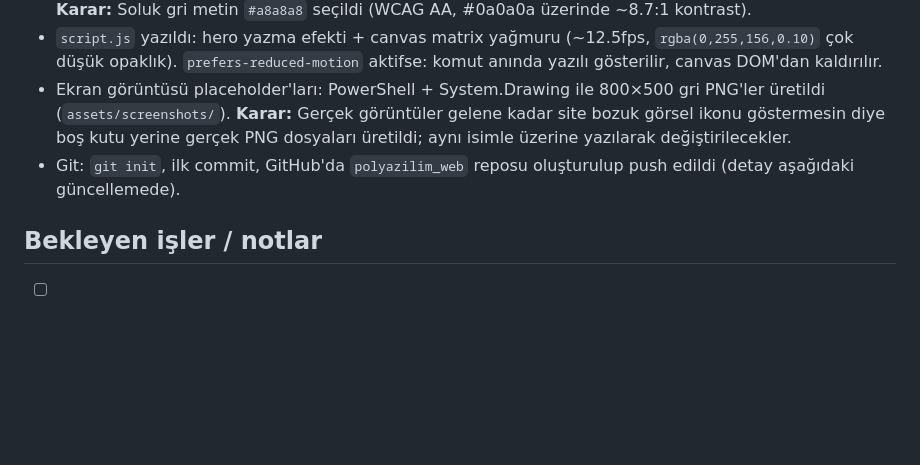
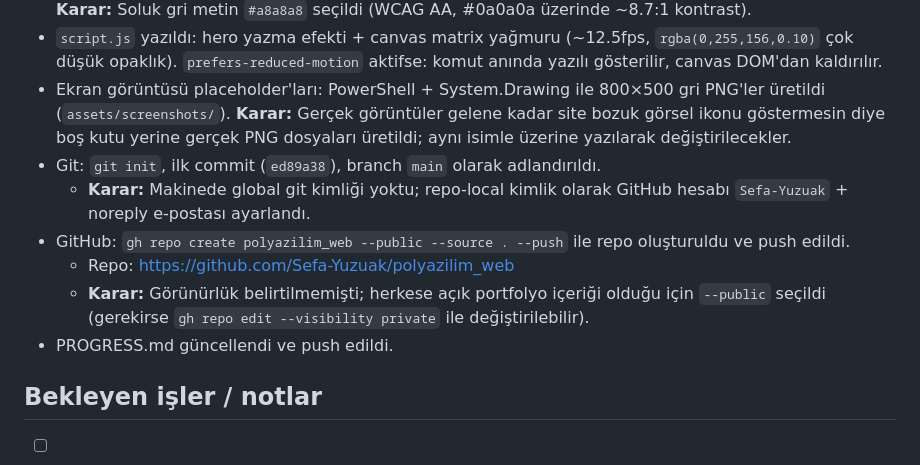
Before and after one commit to Sefa-Yuzuak/polyazilim_web, a Markdown page: PROGRESS.md, the part around the change. GitHub-like rendering; blank space fills up the shorter version.

Commit message:
PROGRESS.md: repo/push detaylari eklendi
Co-Authored-By: Claude Fable 5 <noreply@anthropic.com>

```diff
--- a/PROGRESS.md
+++ b/PROGRESS.md
@@ -23,7 +23,12 @@ buradan tüm bağlamı edinebilmelidir. **Her görevden sonra güncellenmelidir.
 - `style.css` yazıldı: CSS değişkenleri (`--bg`, `--accent` vb.), mobile-first grid (640px'de 2 sütun, 960px'de 3 sütun), keskin kenarlar (border-radius yok), `prefers-reduced-motion` için global animasyon kapatma. **Karar:** Soluk gri metin `#a8a8a8` seçildi (WCAG AA, #0a0a0a üzerinde ~8.7:1 kontrast).
 - `script.js` yazıldı: hero yazma efekti + canvas matrix yağmuru (~12.5fps, `rgba(0,255,156,0.10)` çok düşük opaklık). `prefers-reduced-motion` aktifse: komut anında yazılı gösterilir, canvas DOM'dan kaldırılır.
 - Ekran görüntüsü placeholder'ları: PowerShell + System.Drawing ile 800×500 gri PNG'ler üretildi (`assets/screenshots/`). **Karar:** Gerçek görüntüler gelene kadar site bozuk görsel ikonu göstermesin diye boş kutu yerine gerçek PNG dosyaları üretildi; aynı isimle üzerine yazılarak değiştirilecekler.
-- Git: `git init`, ilk commit, GitHub'da `polyazilim_web` reposu oluşturulup push edildi (detay aşağıdaki güncellemede).
+- Git: `git init`, ilk commit (`ed89a38`), branch `main` olarak adlandırıldı.
+  - **Karar:** Makinede global git kimliği yoktu; repo-local kimlik olarak GitHub hesabı `Sefa-Yuzuak` + noreply e-postası ayarlandı.
+- GitHub: `gh repo create polyazilim_web --public --source . --push` ile repo oluşturuldu ve push edildi.
+  - Repo: https://github.com/Sefa-Yuzuak/polyazilim_web
+  - **Karar:** Görünürlük belirtilmemişti; herkese açık portfolyo içeriği olduğu için `--public` seçildi (gerekirse `gh repo edit --visibility private` ile değiştirilebilir).
+- PROGRESS.md güncellendi ve push edildi.
 
 ## Bekleyen işler / notlar
 
```
